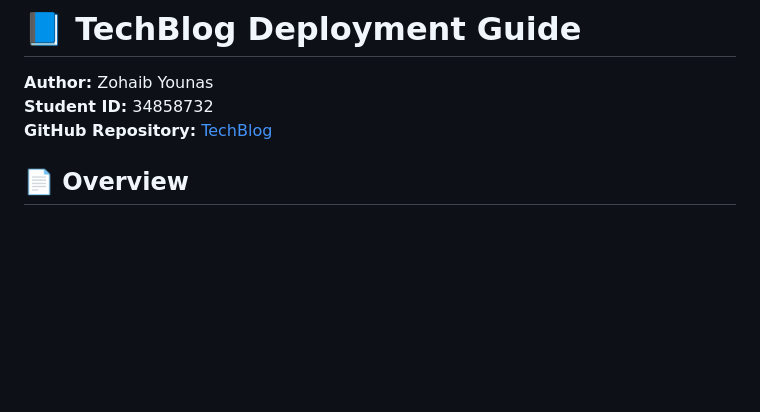
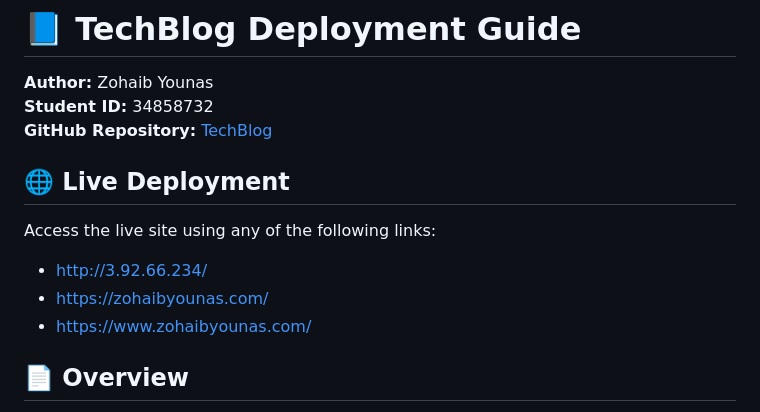
Before and after one commit to Zohaibkhan1472/TechBlog, a Markdown page: README.md, the part around the change. GitHub-like rendering; blank space fills up the shorter version.

Commit message:
updated links

```diff
--- a/README.md
+++ b/README.md
@@ -3,6 +3,14 @@
 **Author:** Zohaib Younas
 **Student ID:** 34858732
 **GitHub Repository:** [TechBlog](https://github.com/Zohaibkhan1472/TechBlog)
+
+## 🌐 Live Deployment
+
+Access the live site using any of the following links:
+
+- http://3.92.66.234/
+- https://zohaibyounas.com/
+- https://www.zohaibyounas.com/
 
 ## 📄 Overview
 
```
